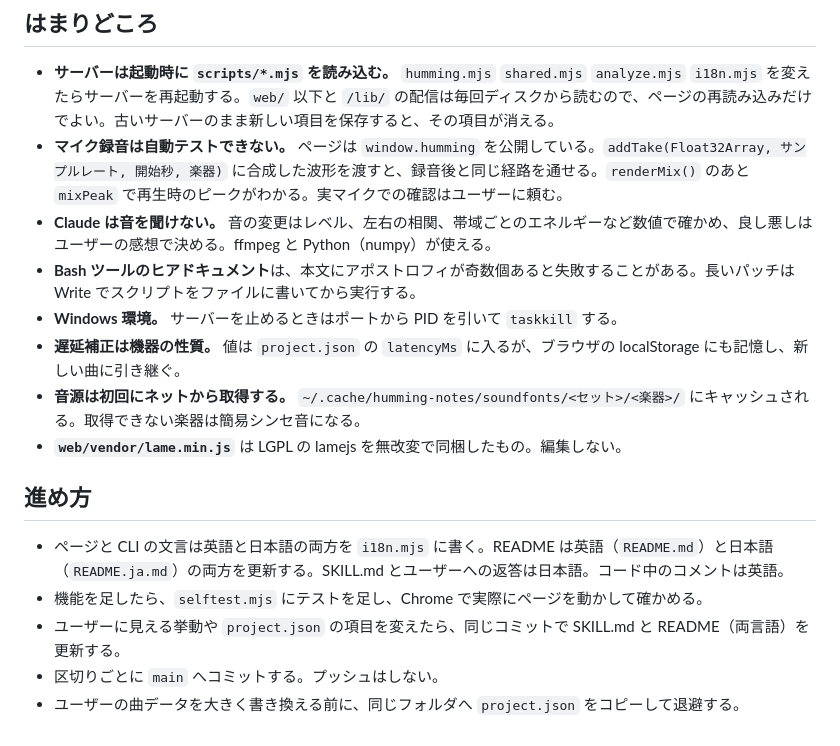
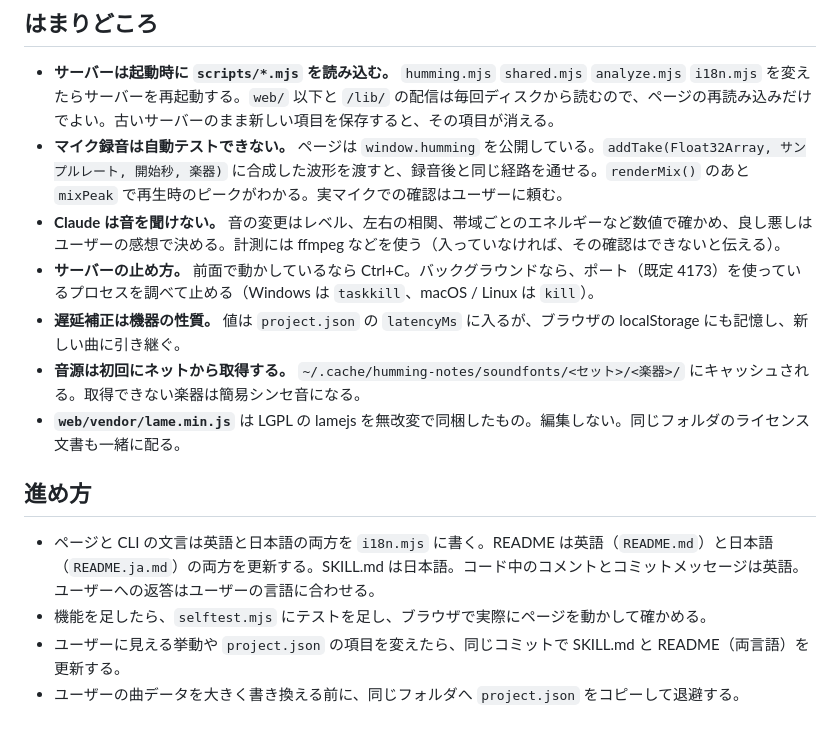
Before and after one commit to dala00/humming-notes, a Markdown page: CLAUDE.md, the part around the change. Rendered like a GitHub page.

```diff
--- a/CLAUDE.md
+++ b/CLAUDE.md
@@ -47,17 +47,15 @@ npm 依存はない（Node 18 以上）。ビルドもない。`package.json`
 
 - **サーバーは起動時に `scripts/*.mjs` を読み込む。** `humming.mjs` `shared.mjs` `analyze.mjs` `i18n.mjs` を変えたらサーバーを再起動する。`web/` 以下と `/lib/` の配信は毎回ディスクから読むので、ページの再読み込みだけでよい。古いサーバーのまま新しい項目を保存すると、その項目が消える。
 - **マイク録音は自動テストできない。** ページは `window.humming` を公開している。`addTake(Float32Array, サンプルレート, 開始秒, 楽器)` に合成した波形を渡すと、録音後と同じ経路を通せる。`renderMix()` のあと `mixPeak` で再生時のピークがわかる。実マイクでの確認はユーザーに頼む。
-- **Claude は音を聞けない。** 音の変更はレベル、左右の相関、帯域ごとのエネルギーなど数値で確かめ、良し悪しはユーザーの感想で決める。ffmpeg と Python（numpy）が使える。
-- **Bash ツールのヒアドキュメント**は、本文にアポストロフィが奇数個あると失敗することがある。長いパッチは Write でスクリプトをファイルに書いてから実行する。
-- **Windows 環境。** サーバーを止めるときはポートから PID を引いて `taskkill` する。
+- **Claude は音を聞けない。** 音の変更はレベル、左右の相関、帯域ごとのエネルギーなど数値で確かめ、良し悪しはユーザーの感想で決める。計測には ffmpeg などを使う（入っていなければ、その確認はできないと伝える）。
+- **サーバーの止め方。** 前面で動かしているなら Ctrl+C。バックグラウンドなら、ポート（既定 4173）を使っているプロセスを調べて止める（Windows は `taskkill`、macOS / Linux は `kill`）。
 - **遅延補正は機器の性質。** 値は `project.json` の `latencyMs` に入るが、ブラウザの localStorage にも記憶し、新しい曲に引き継ぐ。
 - **音源は初回にネットから取得する。** `~/.cache/humming-notes/soundfonts/<セット>/<楽器>/` にキャッシュされる。取得できない楽器は簡易シンセ音になる。
-- **`web/vendor/lame.min.js`** は LGPL の lamejs を無改変で同梱したもの。編集しない。
+- **`web/vendor/lame.min.js`** は LGPL の lamejs を無改変で同梱したもの。編集しない。同じフォルダのライセンス文書も一緒に配る。
 
 ## 進め方
 
-- ページと CLI の文言は英語と日本語の両方を `i18n.mjs` に書く。README は英語（`README.md`）と日本語（`README.ja.md`）の両方を更新する。SKILL.md とユーザーへの返答は日本語。コード中のコメントは英語。
-- 機能を足したら、`selftest.mjs` にテストを足し、Chrome で実際にページを動かして確かめる。
+- ページと CLI の文言は英語と日本語の両方を `i18n.mjs` に書く。README は英語（`README.md`）と日本語（`README.ja.md`）の両方を更新する。SKILL.md は日本語。コード中のコメントとコミットメッセージは英語。ユーザーへの返答はユーザーの言語に合わせる。
+- 機能を足したら、`selftest.mjs` にテストを足し、ブラウザで実際にページを動かして確かめる。
 - ユーザーに見える挙動や `project.json` の項目を変えたら、同じコミットで SKILL.md と README（両言語）を更新する。
-- 区切りごとに `main` へコミットする。プッシュはしない。
 - ユーザーの曲データを大きく書き換える前に、同じフォルダへ `project.json` をコピーして退避する。
```
Also changed, not shown: README.ja.md (+3 -1 lines), README.md (+3 -1 lines), docs/screenshot.png (added), 4 other files.
